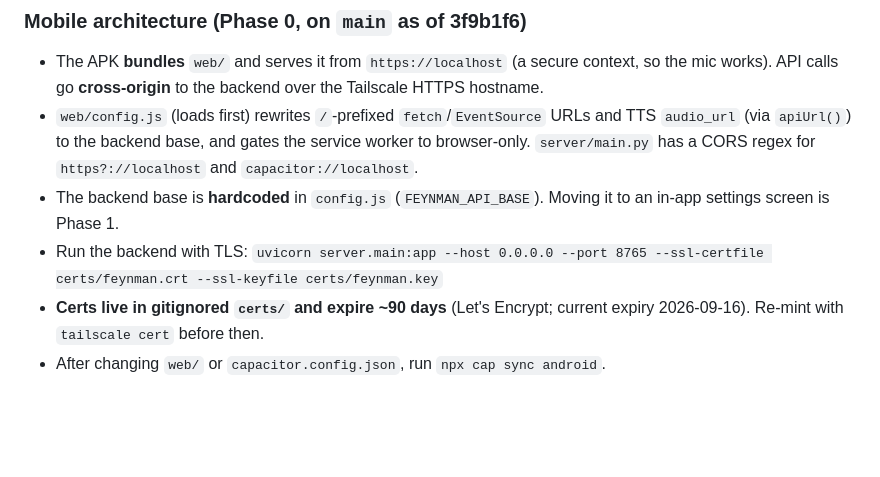
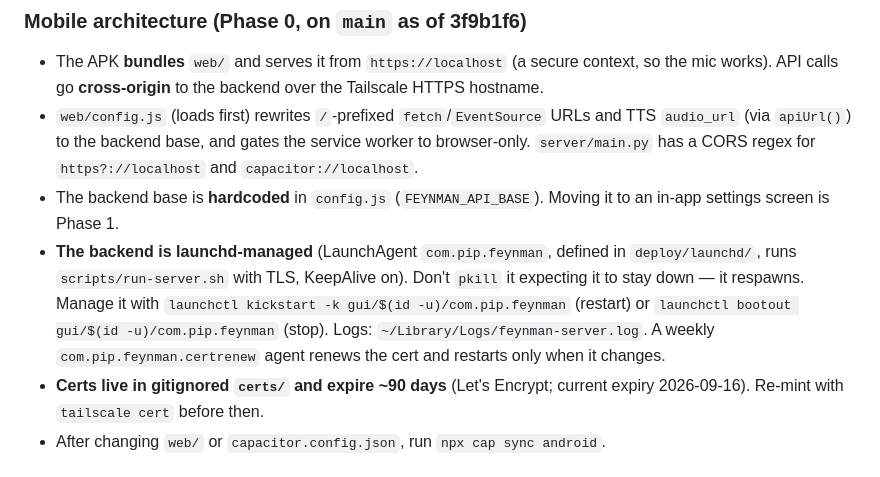
Before and after one commit to psylabs/feynman, a Markdown page: AGENTS.md, the part around the change. Drawn GitHub-style; blank space fills up the shorter version.

Commit message:
docs: note launchd-managed backend in AGENTS.md
Co-Authored-By: Claude Opus 4.8 <noreply@anthropic.com>

```diff
--- a/AGENTS.md
+++ b/AGENTS.md
@@ -109,8 +109,13 @@ Hard-won notes for future agents working on the Capacitor mobile migration.
   `https?://localhost` and `capacitor://localhost`.
 - The backend base is **hardcoded** in `config.js` (`FEYNMAN_API_BASE`). Moving
   it to an in-app settings screen is Phase 1.
-- Run the backend with TLS:
-  `uvicorn server.main:app --host 0.0.0.0 --port 8765 --ssl-certfile certs/feynman.crt --ssl-keyfile certs/feynman.key`
+- **The backend is launchd-managed** (LaunchAgent `com.pip.feynman`, defined in
+  `deploy/launchd/`, runs `scripts/run-server.sh` with TLS, KeepAlive on). Don't
+  `pkill` it expecting it to stay down — it respawns. Manage it with
+  `launchctl kickstart -k gui/$(id -u)/com.pip.feynman` (restart) or
+  `launchctl bootout gui/$(id -u)/com.pip.feynman` (stop). Logs:
+  `~/Library/Logs/feynman-server.log`. A weekly `com.pip.feynman.certrenew`
+  agent renews the cert and restarts only when it changes.
 - **Certs live in gitignored `certs/` and expire ~90 days** (Let's Encrypt;
   current expiry 2026-09-16). Re-mint with `tailscale cert` before then.
 - After changing `web/` or `capacitor.config.json`, run `npx cap sync android`.
```
